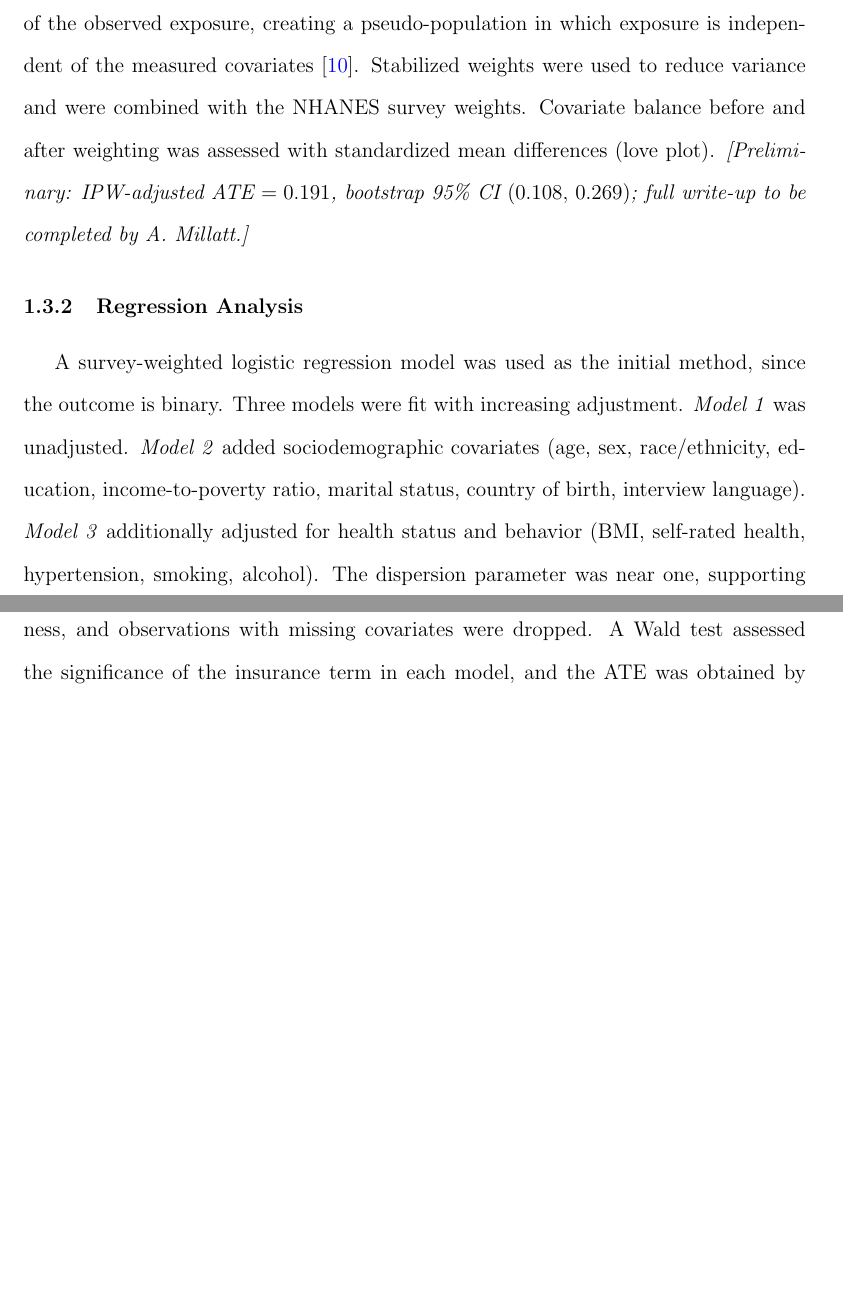
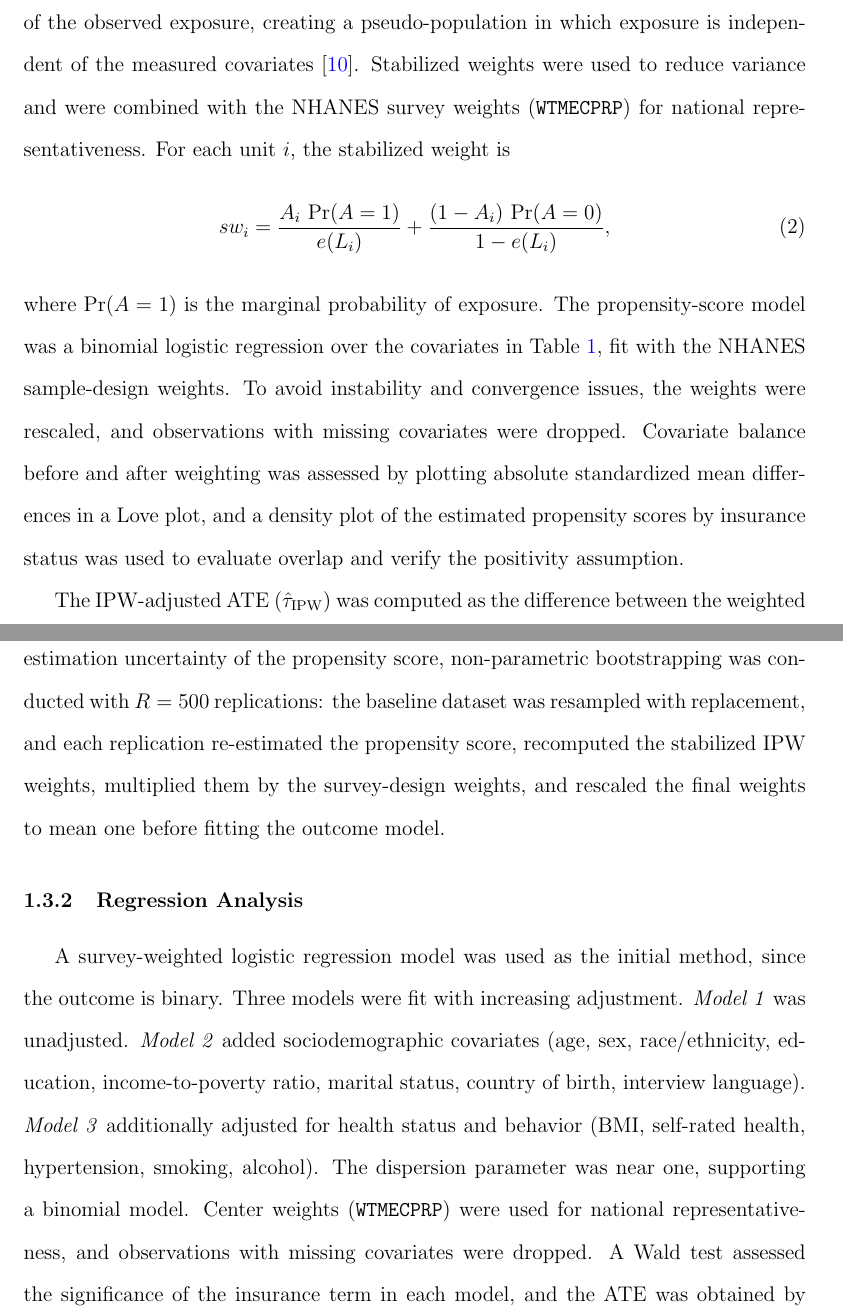
Before and after one commit to sujitsilas/m235-causal-inference-final-project, a LaTeX document (report/main.tex): two parts of pages 5 and 6 of 14, joined at a grey line, cut so that both start at the same text, the shorter picture padded with empty space. Compiled offline with pdfLaTeX.

Commit message:
report final update

```diff
--- a/report/main.tex
+++ b/report/main.tex
@@ -164,16 +164,33 @@ modeling assumptions guards against any single method's misspecification.
 
 \subsubsection{Inverse Probability Weighting (IPW)}
 
-% TODO: Amanda to expand the IPW methodology and results.
 Inverse-probability-of-treatment weighting models the propensity score
 $e(L) = \Pr(A = 1 \mid L)$ by logistic regression and reweights individuals by
 the inverse of their probability of the observed exposure, creating a
 pseudo-population in which exposure is independent of the measured covariates
 \cite{robins2000}. Stabilized weights were used to reduce variance and were
-combined with the NHANES survey weights. Covariate balance before and after
-weighting was assessed with standardized mean differences (love plot).
-\emph{[Preliminary: IPW-adjusted ATE $= 0.191$, bootstrap 95\% CI
-$(0.108,\,0.269)$; full write-up to be completed by A.~Millatt.]}
+combined with the NHANES survey weights (\texttt{WTMECPRP}) for national
+representativeness. For each unit $i$, the stabilized weight is
+\begin{equation}
+sw_i = \frac{A_i\,\Pr(A = 1)}{e(L_i)} + \frac{(1 - A_i)\,\Pr(A = 0)}{1 - e(L_i)},
+\end{equation}
+where $\Pr(A = 1)$ is the marginal probability of exposure. The propensity-score
+model was a binomial logistic regression over the covariates in
+Table~\ref{tab:covs}, fit with the NHANES sample-design weights. To avoid
+instability and convergence issues, the weights were rescaled, and observations
+with missing covariates were dropped. Covariate balance before and after
+weighting was assessed by plotting absolute standardized mean differences in a
+Love plot, and a density plot of the estimated propensity scores by insurance
+status was used to evaluate overlap and verify the positivity assumption.
+
+The IPW-adjusted ATE ($\hat{\tau}_{\mathrm{IPW}}$) was computed as the difference
+between the weighted potential-outcome means. Because the analytic standard
+errors do not account for the estimation uncertainty of the propensity score,
+non-parametric bootstrapping was conducted with $R = 500$ replications: the
+baseline dataset was resampled with replacement, and each replication
+re-estimated the propensity score, recomputed the stabilized IPW weights,
+multiplied them by the survey-design weights, and rescaled the final weights to
+mean one before fitting the outcome model.
 
 \subsubsection{Regression Analysis}
 
```
Also changed, not shown: report/main.pdf, report/main.tex (31 more changed lines).
